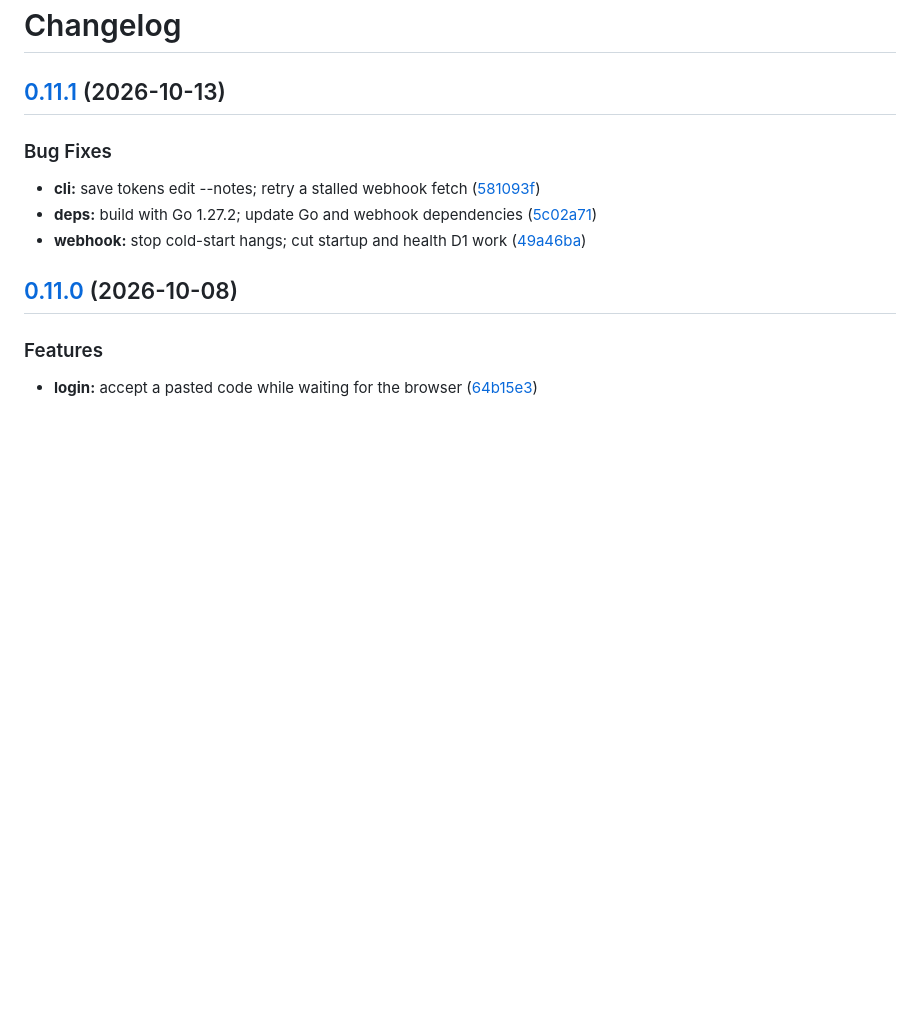
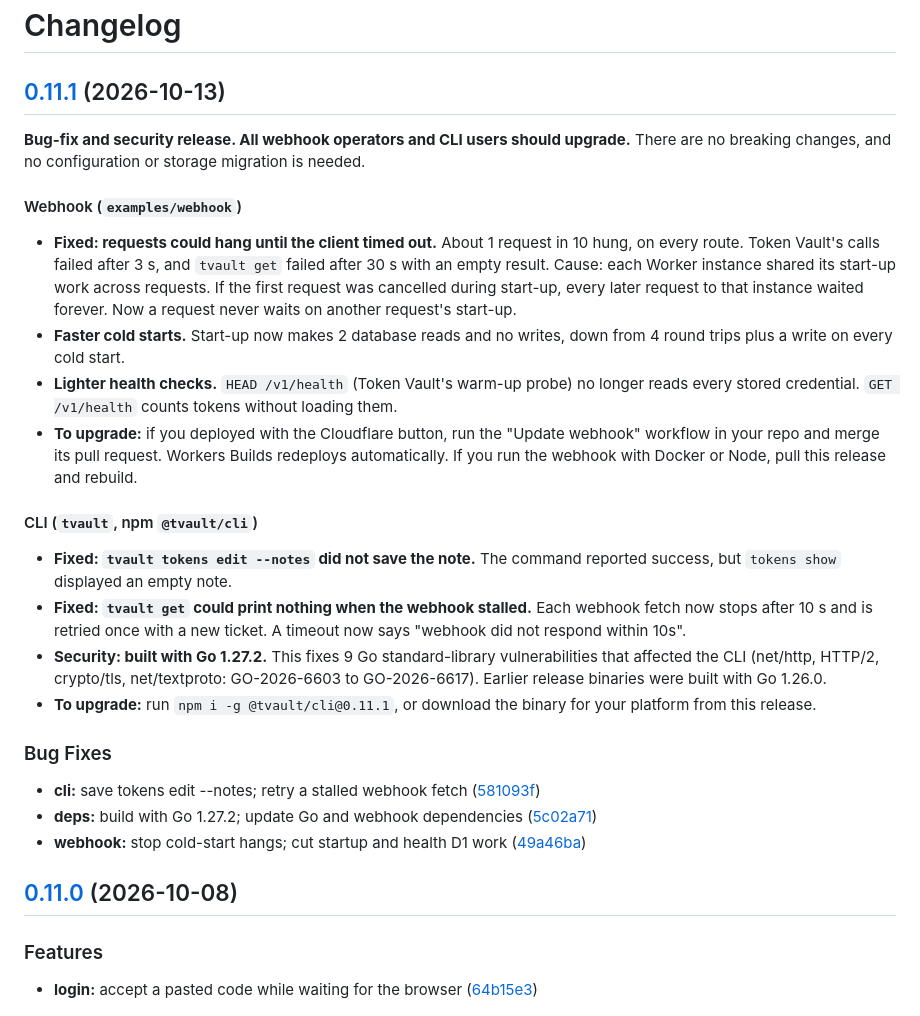
Before and after one commit to c-lgrant/tvault, a Markdown page: CHANGELOG.md, the part around the change. GitHub-like rendering; blank space fills up the shorter version.

Commit message:
docs(changelog): add plain-language notes for 0.11.1
Claude-Session: https://claude.ai/code/session_01U4g9W5fqfBd2BfafJd4HUB

```diff
--- a/CHANGELOG.md
+++ b/CHANGELOG.md
@@ -2,6 +2,21 @@
 
 ## [0.11.1](https://github.com/c-lgrant/tvault-private/compare/v0.11.0...v0.11.1) (2026-10-13)
 
+**Bug-fix and security release. All webhook operators and CLI users should upgrade.** There are no breaking changes, and no configuration or storage migration is needed.
+
+#### Webhook (`examples/webhook`)
+
+- **Fixed: requests could hang until the client timed out.** About 1 request in 10 hung, on every route. Token Vault's calls failed after 3 s, and `tvault get` failed after 30 s with an empty result. Cause: each Worker instance shared its start-up work across requests. If the first request was cancelled during start-up, every later request to that instance waited forever. Now a request never waits on another request's start-up.
+- **Faster cold starts.** Start-up now makes 2 database reads and no writes, down from 4 round trips plus a write on every cold start.
+- **Lighter health checks.** `HEAD /v1/health` (Token Vault's warm-up probe) no longer reads every stored credential. `GET /v1/health` counts tokens without loading them.
+- **To upgrade:** if you deployed with the Cloudflare button, run the "Update webhook" workflow in your repo and merge its pull request. Workers Builds redeploys automatically. If you run the webhook with Docker or Node, pull this release and rebuild.
+
+#### CLI (`tvault`, npm `@tvault/cli`)
+
+- **Fixed: `tvault tokens edit --notes` did not save the note.** The command reported success, but `tokens show` displayed an empty note.
+- **Fixed: `tvault get` could print nothing when the webhook stalled.** Each webhook fetch now stops after 10 s and is retried once with a new ticket. A timeout now says "webhook did not respond within 10s".
+- **Security: built with Go 1.27.2.** This fixes 9 Go standard-library vulnerabilities that affected the CLI (net/http, HTTP/2, crypto/tls, net/textproto: GO-2026-6603 to GO-2026-6617). Earlier release binaries were built with Go 1.26.0.
+- **To upgrade:** run `npm i -g @tvault/cli@0.11.1`, or download the binary for your platform from this release.
 
 ### Bug Fixes
 
```
